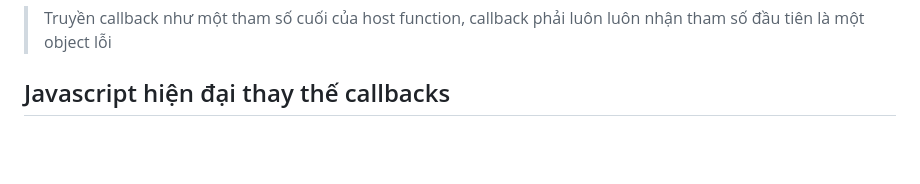
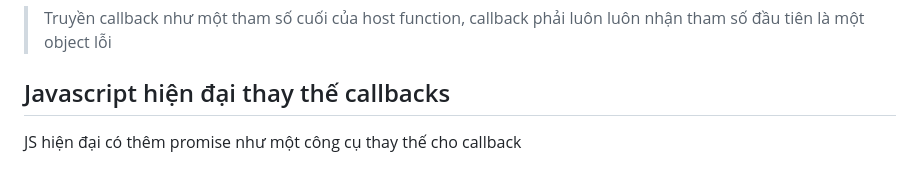
Before and after one commit to tuananhhedspibk/RoadToSeniorDev, a Markdown page: SystemDesign/NodeJSEventDriven.md, the part around the change. GitHub-like rendering; blank space fills up the shorter version.

```diff
--- a/SystemDesign/NodeJSEventDriven.md
+++ b/SystemDesign/NodeJSEventDriven.md
@@ -85,3 +85,5 @@ Hãy nhớ:
 > Truyền callback như một tham số cuối của host function, callback phải luôn luôn nhận tham số đầu tiên là một object lỗi
 
 ## Javascript hiện đại thay thế callbacks
+
+JS hiện đại có thêm promise như một công cụ thay thế cho callback
```
